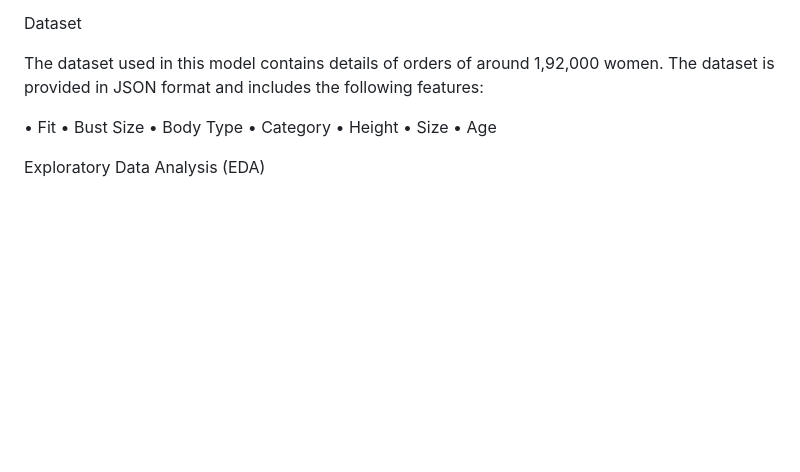
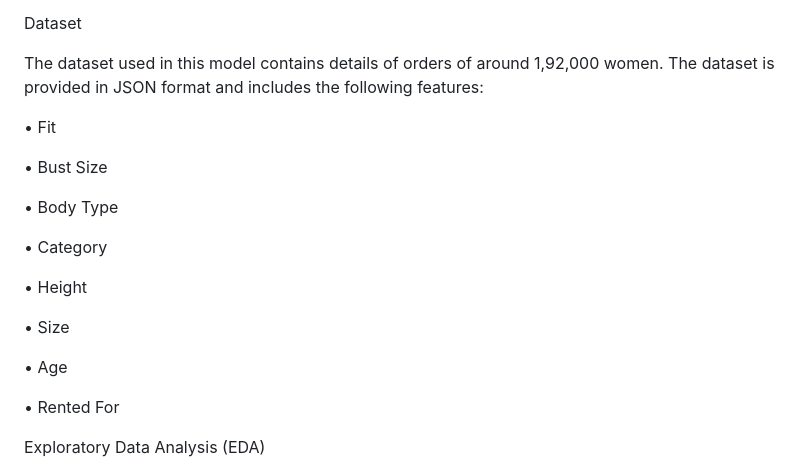
Before and after one commit to vandanshah17/CSE523-Machine-Learning-2022-Data-Dynamos-, a Markdown page: README.md, the part around the change. Rendered like a GitHub page; blank space fills up the shorter version.

```diff
--- a/README.md
+++ b/README.md
@@ -9,12 +9,20 @@ Dataset
 The dataset used in this model contains details of orders of around 1,92,000 women. The dataset is provided in JSON format and includes the following  features:
 
 •	Fit
+
 • Bust Size
+
 • Body Type
+
 • Category
+
 • Height
+
 • Size
+
 • Age
+
+• Rented For
 
 
 Exploratory Data Analysis (EDA)
```
